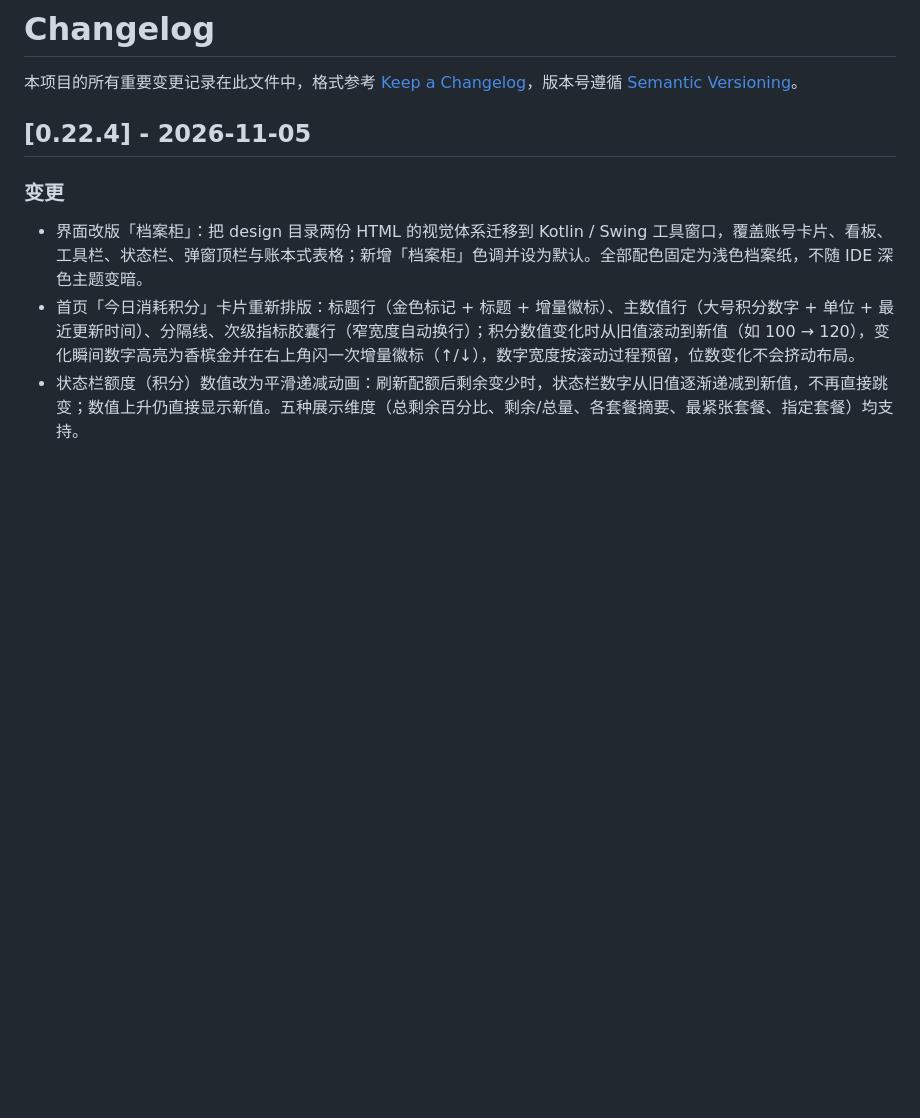
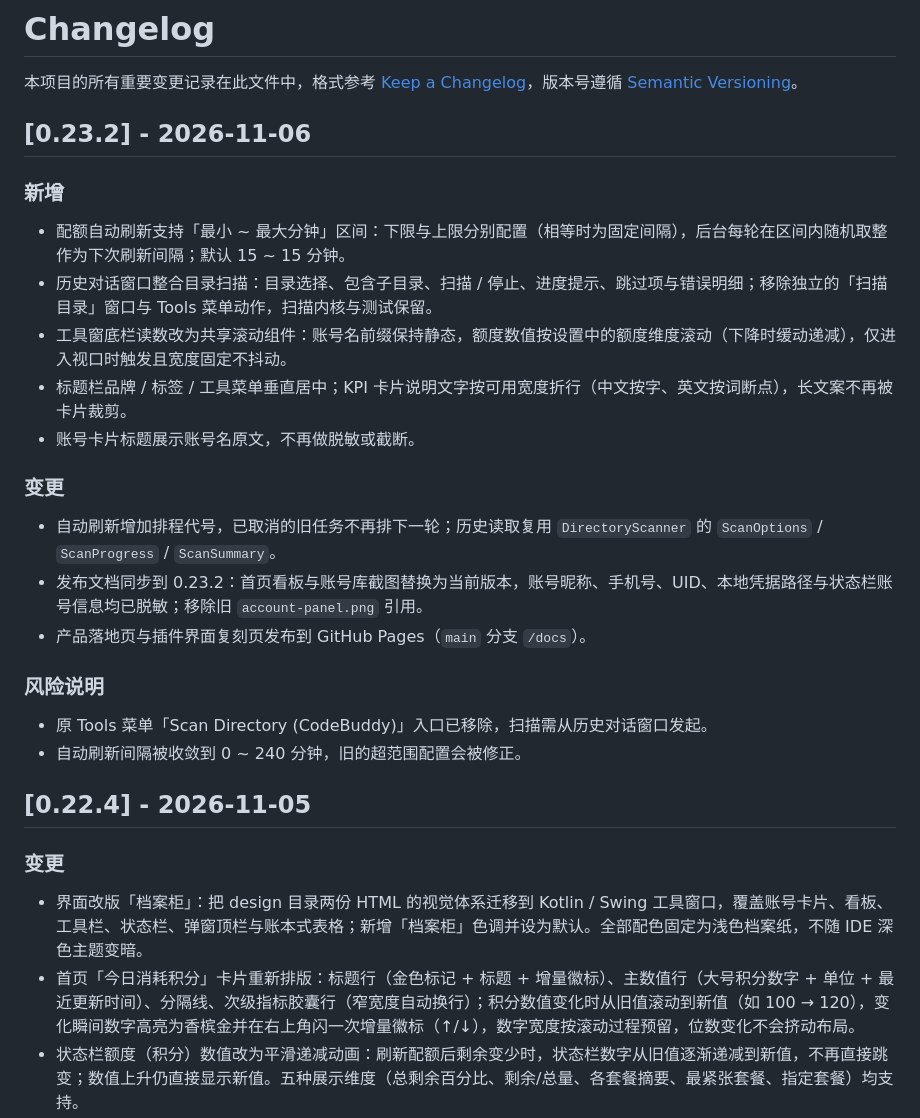
Before and after one commit to qiXiaoFanTomato/codebuddy-account-manager, a Markdown page: CHANGELOG.md, the part around the change. Drawn GitHub-style; blank space fills up the shorter version.

```diff
--- a/CHANGELOG.md
+++ b/CHANGELOG.md
@@ -1,6 +1,24 @@
 # Changelog
 
 本项目的所有重要变更记录在此文件中，格式参考 [Keep a Changelog](https://keepachangelog.com/zh-CN/1.1.0/)，版本号遵循 [Semantic Versioning](https://semver.org/lang/zh-CN/)。
+
+## [0.23.2] - 2026-11-06
+
+### 新增
+- 配额自动刷新支持「最小 ~ 最大分钟」区间：下限与上限分别配置（相等时为固定间隔），后台每轮在区间内随机取整作为下次刷新间隔；默认 15 ~ 15 分钟。
+- 历史对话窗口整合目录扫描：目录选择、包含子目录、扫描 / 停止、进度提示、跳过项与错误明细；移除独立的「扫描目录」窗口与 Tools 菜单动作，扫描内核与测试保留。
+- 工具窗底栏读数改为共享滚动组件：账号名前缀保持静态，额度数值按设置中的额度维度滚动（下降时缓动递减），仅进入视口时触发且宽度固定不抖动。
+- 标题栏品牌 / 标签 / 工具菜单垂直居中；KPI 卡片说明文字按可用宽度折行（中文按字、英文按词断点），长文案不再被卡片裁剪。
+- 账号卡片标题展示账号名原文，不再做脱敏或截断。
+
+### 变更
+- 自动刷新增加排程代号，已取消的旧任务不再排下一轮；历史读取复用 `DirectoryScanner` 的 `ScanOptions` / `ScanProgress` / `ScanSummary`。
+- 发布文档同步到 0.23.2：首页看板与账号库截图替换为当前版本，账号昵称、手机号、UID、本地凭据路径与状态栏账号信息均已脱敏；移除旧 `account-panel.png` 引用。
+- 产品落地页与插件界面复刻页发布到 GitHub Pages（`main` 分支 `/docs`）。
+
+### 风险说明
+- 原 Tools 菜单「Scan Directory (CodeBuddy)」入口已移除，扫描需从历史对话窗口发起。
+- 自动刷新间隔被收敛到 0 ~ 240 分钟，旧的超范围配置会被修正。
 
 ## [0.22.4] - 2026-11-05
 
```
Also changed, not shown: README.md (+12 -3 lines), docs/release.md (+4 -1 lines), docs/screenshots/account-panel.png (deleted), docs/screenshots/accounts.png (added), docs/screenshots/dashboard.png (added), 8 other files.
